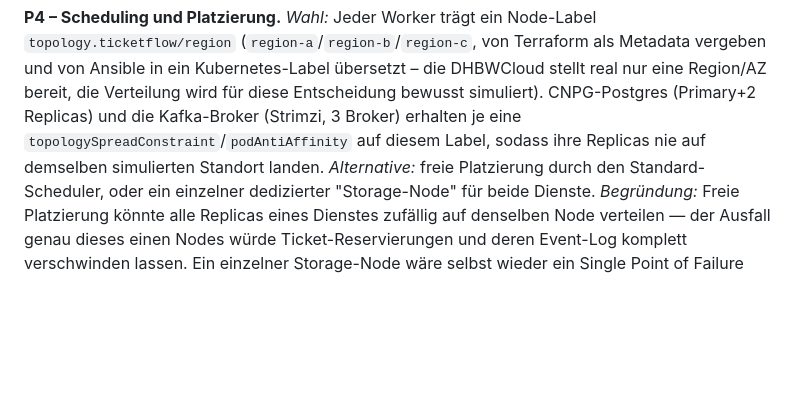
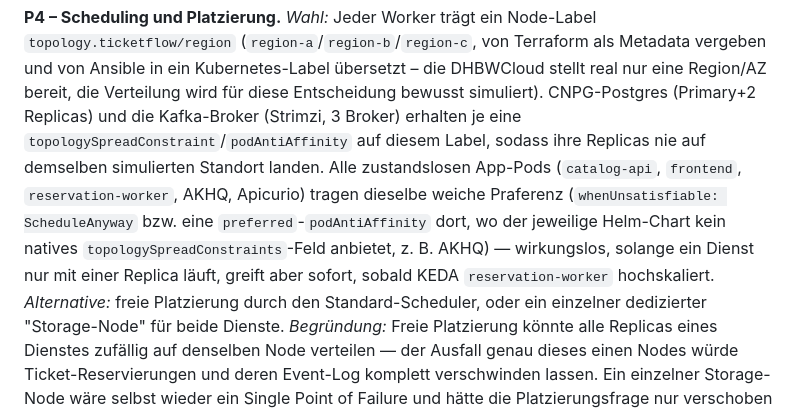
Before and after one commit to Engelhan/DHBWCASCloudNative, a Markdown page: README.md, the part around the change. Rendered like a GitHub page; blank space fills up the shorter version.

```diff
--- a/README.md
+++ b/README.md
@@ -255,7 +255,12 @@ vergeben und von Ansible in ein Kubernetes-Label übersetzt – die DHBWCloud st
 Region/AZ bereit, die Verteilung wird für diese Entscheidung bewusst simuliert). CNPG-Postgres
 (Primary+2 Replicas) und die Kafka-Broker (Strimzi, 3 Broker) erhalten je eine
 `topologySpreadConstraint`/`podAntiAffinity` auf diesem Label, sodass ihre Replicas nie auf
-demselben simulierten Standort landen. *Alternative:* freie Platzierung durch den
+demselben simulierten Standort landen. Alle zustandslosen App-Pods (`catalog-api`, `frontend`,
+`reservation-worker`, AKHQ, Apicurio) tragen dieselbe weiche Praferenz (`whenUnsatisfiable:
+ScheduleAnyway` bzw. eine `preferred`-`podAntiAffinity` dort, wo der jeweilige Helm-Chart kein
+natives `topologySpreadConstraints`-Feld anbietet, z. B. AKHQ) — wirkungslos, solange ein Dienst
+nur mit einer Replica läuft, greift aber sofort, sobald KEDA `reservation-worker` hochskaliert.
+*Alternative:* freie Platzierung durch den
 Standard-Scheduler, oder ein einzelner dedizierter "Storage-Node" für beide Dienste.
 *Begründung:* Freie Platzierung könnte alle Replicas eines Dienstes zufällig auf denselben Node
 verteilen — der Ausfall genau dieses einen Nodes würde Ticket-Reservierungen und deren Event-Log
```
Also changed, not shown: CLAUDE.md (+22 -0 lines).
